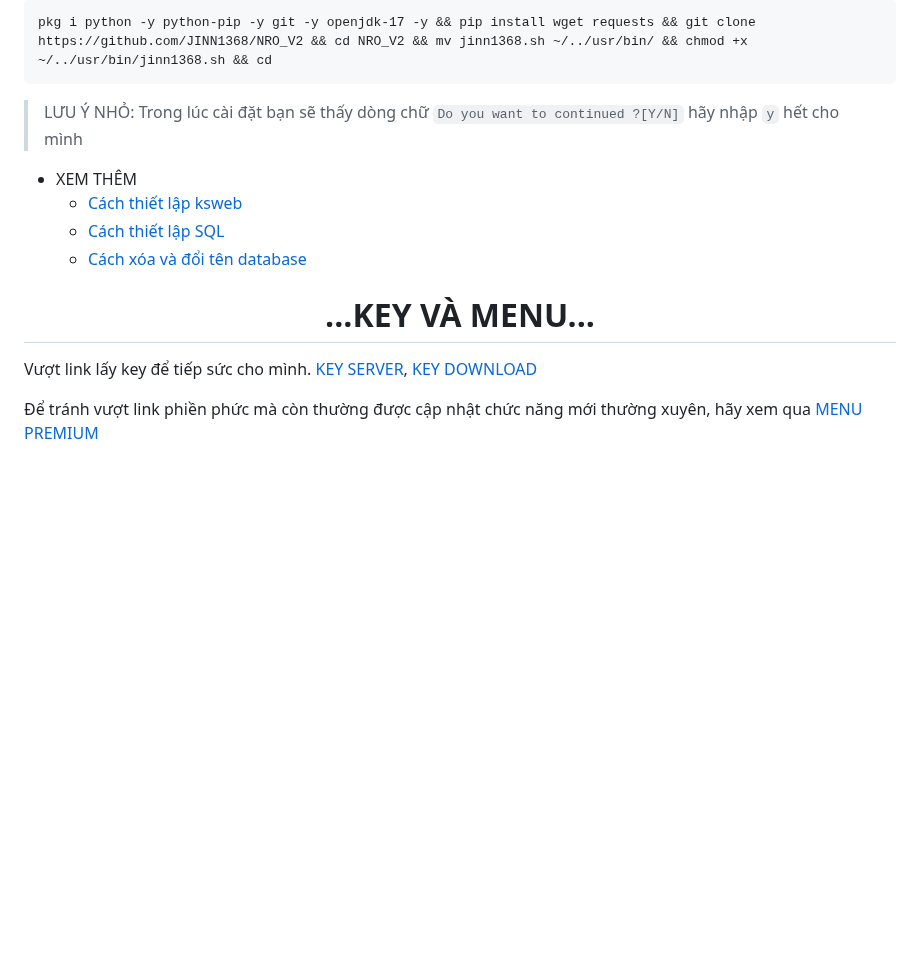
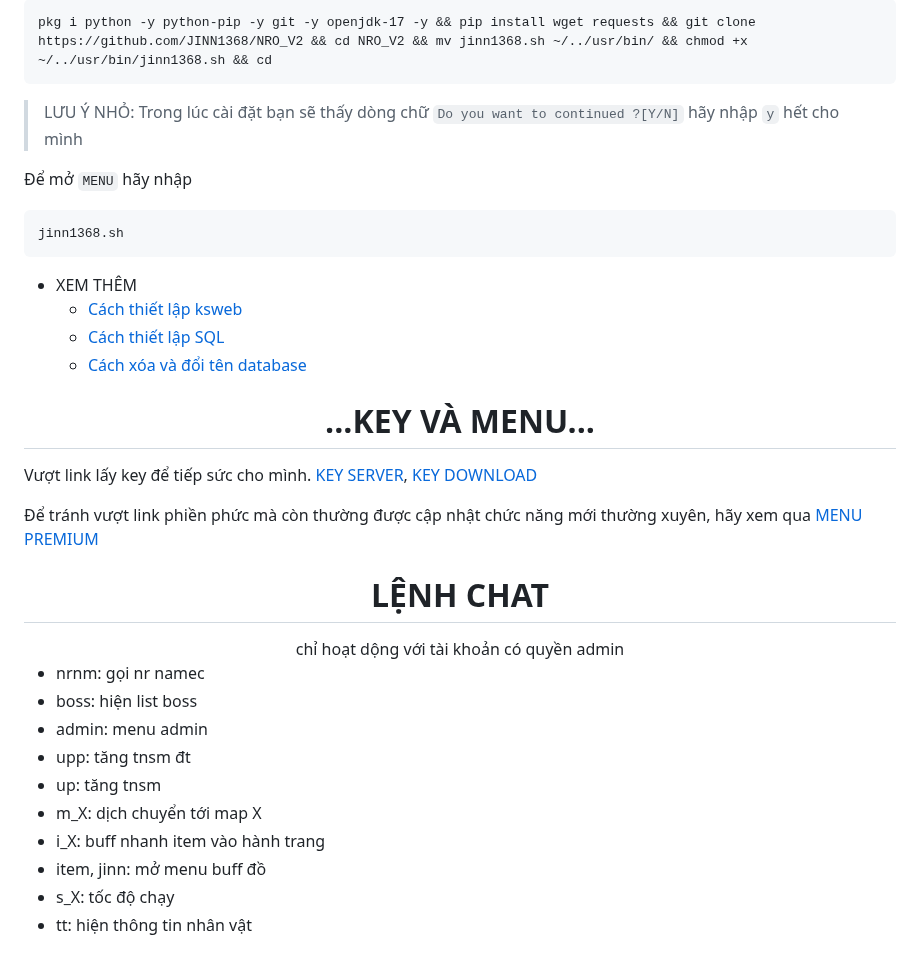
Before and after one commit to JINN1368/NRO_V2, a Markdown page: README.md, the part around the change. GitHub-like rendering; blank space fills up the shorter version.

````diff
--- a/README.md
+++ b/README.md
@@ -53,6 +53,11 @@ pkg i python -y python-pip -y git -y openjdk-17 -y && pip install wget requests
 ```
 >LƯU Ý NHỎ: Trong lúc cài đặt bạn sẽ thấy dòng chữ `Do you want to continued ?[Y/N]` hãy nhập `y` hết cho mình
 
+Để mở `MENU` hãy nhập
+```
+jinn1368.sh
+```
+
 - XEM THÊM
   - [Cách thiết lập ksweb](https://www.youtube.com/shorts/e4BnPUa0U_g)
   - [Cách thiết lập SQL](https://www.youtube.com/shorts/mp9ofZ96qFE)
@@ -66,4 +71,19 @@ Vượt link lấy key để tiếp sức cho mình. [KEY SERVER](https://web1s.
 
 Để tránh vượt link phiền phức mà còn thường được cập nhật chức năng mới thường xuyên, hãy xem qua [MENU PREMIUM](https://github.com/JINN1368/NRO_V2/blob/main/PREMIUM_README.md)
 
+   <div align = "center" >
+      <h1>LỆNH CHAT</h1>
+chỉ hoạt dộng với tài khoản có quyền admin
+  </div>
+
+- nrnm: gọi nr namec
+- boss: hiện list boss
+- admin: menu admin
+- upp: tăng tnsm đt
+- up: tăng tnsm
+- m_X: dịch chuyển tới map X
+- i_X: buff nhanh item vào hành trang
+- item, jinn: mở menu buff đồ
+- s_X: tốc độ chạy
+- tt: hiện thông tin nhân vật
 </span>
````
